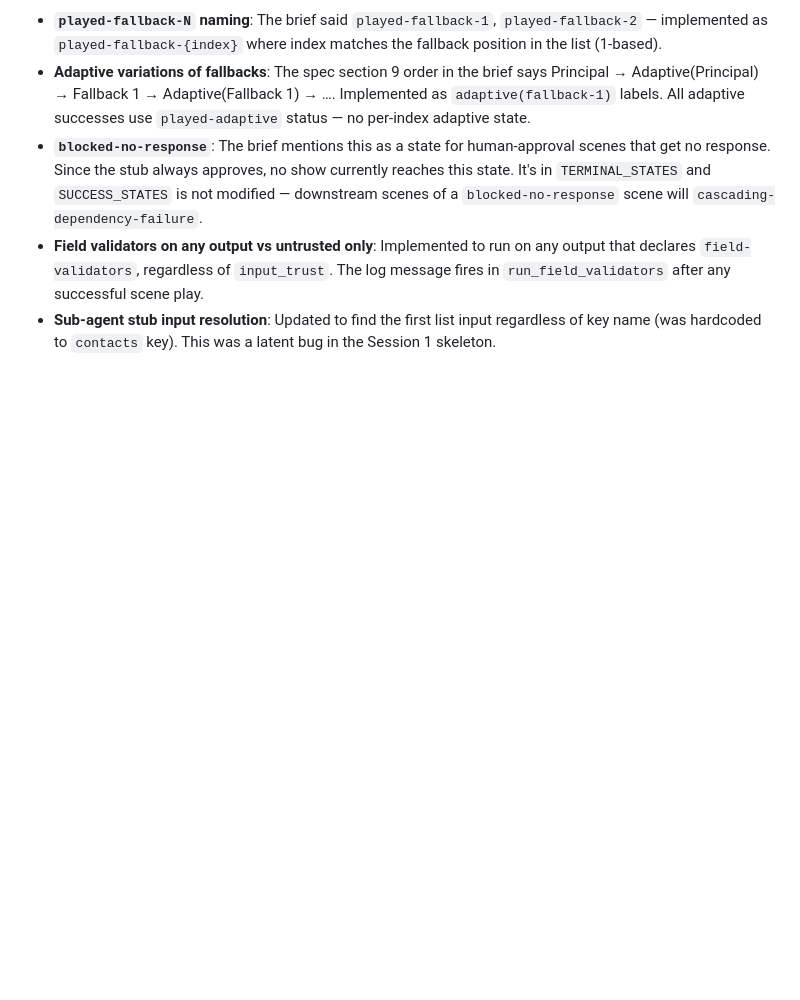
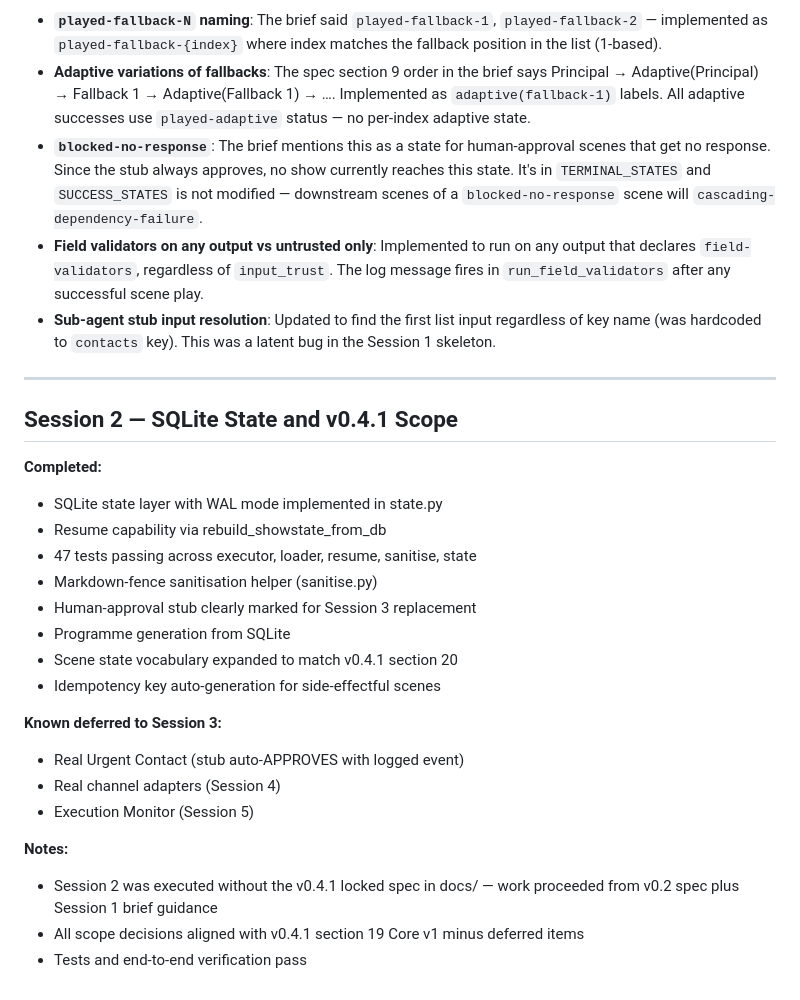
Before and after one commit to markscleary/the-show, a Markdown page: SESSION_NOTES.md, the part around the change. GitHub-like rendering; blank space fills up the shorter version.

Commit message:
Session 2: SQLite state + v0.4.1 scope alignment (Urgent Contact stubbed)
- SQLite with WAL mode replaces JSON state
- Resume capability across process restarts
- 47 tests passing (executor, loader, resume, sanitise, state)
- Markdown-fence sanitisation before schema validation
- Scene state vocabulary matches v0.4.1 section 20
- Idempotency key auto-generation
- Human-approval stubbed with logged event (Session 3 replaces)
- Programme generation from SQLite events

```diff
--- a/SESSION_NOTES.md
+++ b/SESSION_NOTES.md
@@ -69,3 +69,27 @@ The brief was detailed enough to work without the spec file. Session 3 should pl
 - **`blocked-no-response`**: The brief mentions this as a state for human-approval scenes that get no response. Since the stub always approves, no show currently reaches this state. It's in `TERMINAL_STATES` and `SUCCESS_STATES` is not modified — downstream scenes of a `blocked-no-response` scene will `cascading-dependency-failure`.
 - **Field validators on any output vs untrusted only**: Implemented to run on any output that declares `field-validators`, regardless of `input_trust`. The log message fires in `run_field_validators` after any successful scene play.
 - **Sub-agent stub input resolution**: Updated to find the first list input regardless of key name (was hardcoded to `contacts` key). This was a latent bug in the Session 1 skeleton.
+
+---
+
+## Session 2 — SQLite State and v0.4.1 Scope
+
+**Completed:**
+- SQLite state layer with WAL mode implemented in state.py
+- Resume capability via rebuild_showstate_from_db
+- 47 tests passing across executor, loader, resume, sanitise, state
+- Markdown-fence sanitisation helper (sanitise.py)
+- Human-approval stub clearly marked for Session 3 replacement
+- Programme generation from SQLite
+- Scene state vocabulary expanded to match v0.4.1 section 20
+- Idempotency key auto-generation for side-effectful scenes
+
+**Known deferred to Session 3:**
+- Real Urgent Contact (stub auto-APPROVES with logged event)
+- Real channel adapters (Session 4)
+- Execution Monitor (Session 5)
+
+**Notes:**
+- Session 2 was executed without the v0.4.1 locked spec in docs/ — work proceeded from v0.2 spec plus Session 1 brief guidance
+- All scope decisions aligned with v0.4.1 section 19 Core v1 minus deferred items
+- Tests and end-to-end verification pass
```
